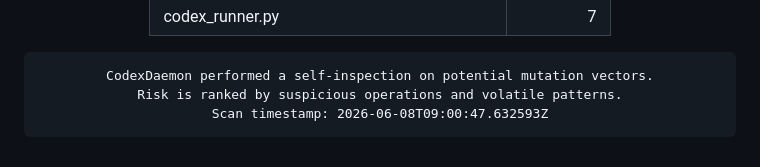
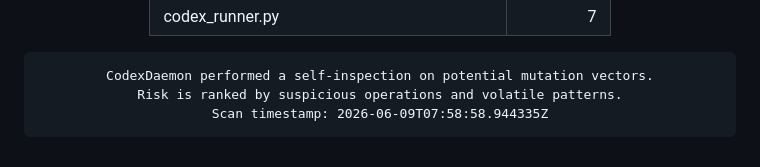
Before and after one commit to roninazure/CodexDaemon, a Markdown page: README.md, the part around the change. GitHub-like rendering.

Commit message:
🧬 Update Mutation Risk Score [auto]

```diff
--- a/README.md
+++ b/README.md
@@ -96,7 +96,7 @@
     border-radius:10px; border:1px solid #f97316; box-shadow:inset 0 0 6px #f97316;">
 CodexDaemon performed a self-inspection on potential mutation vectors.
 Risk is ranked by suspicious operations and volatile patterns.
-Scan timestamp: 2026-06-08T09:00:47.632593Z
+Scan timestamp: 2026-06-09T07:58:58.944335Z
 </pre>
 
 </div>
```
